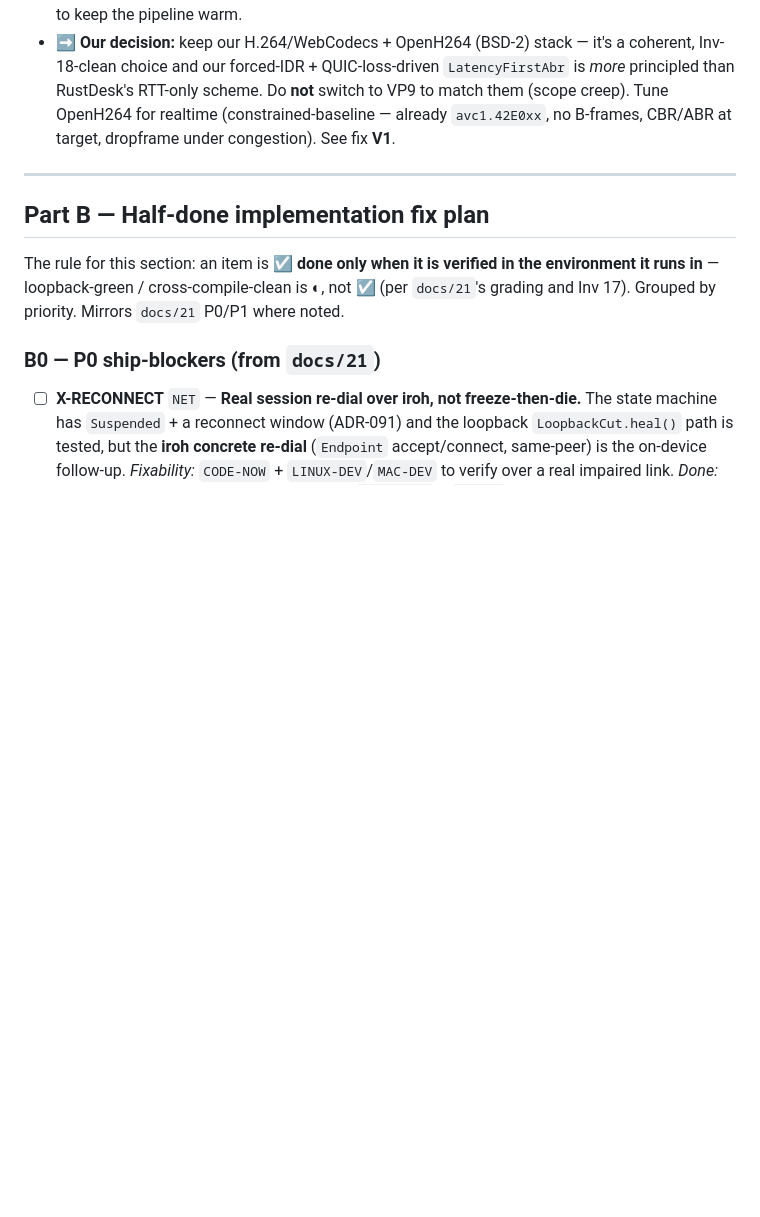
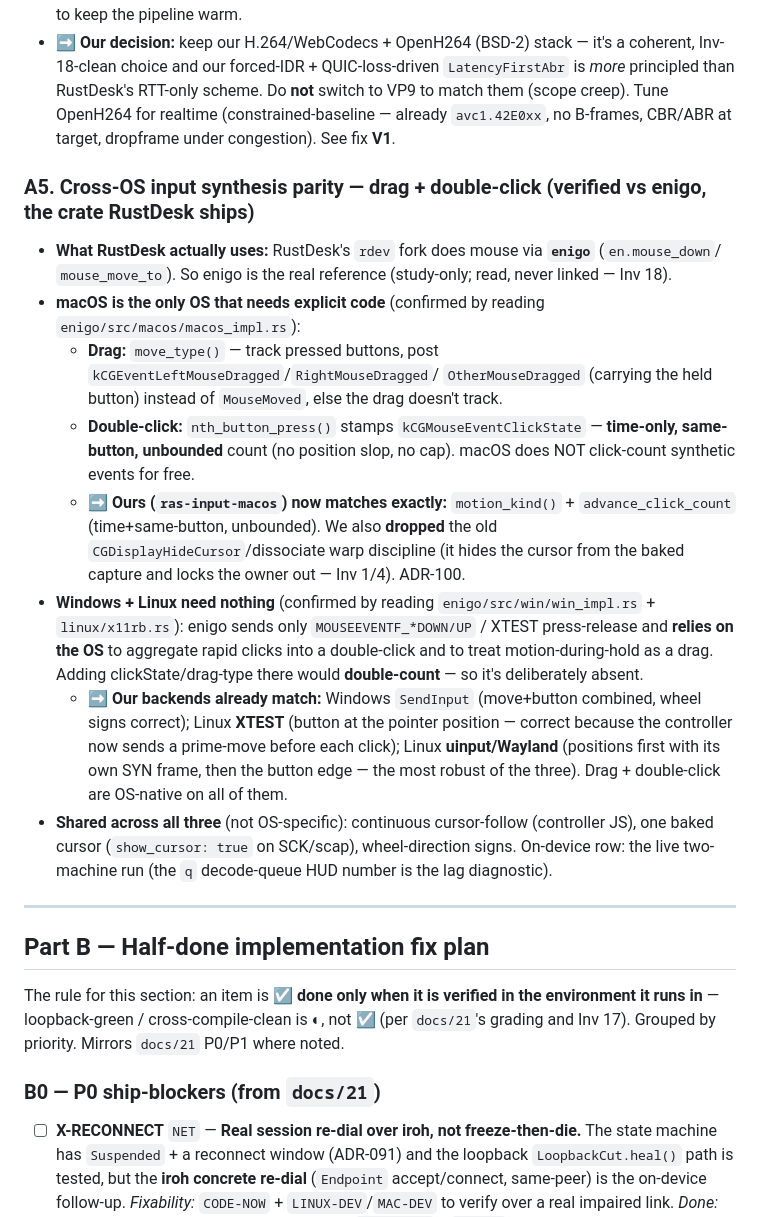
Before and after one commit to CasualOffice/RASystem, a Markdown page: docs/22_LEARNINGS_TRACKER.md, the part around the change. Rendered like a GitHub page; blank space fills up the shorter version.

Commit message:
docs: cross-OS input parity audit vs enigo/RustDesk (A5)
Verified Windows (SendInput) + Linux (XTEST + uinput) drag/double-click against
enigo's actual source: both rely on OS-native click aggregation + drag tracking,
exactly as our backends do — no code change needed (adding clickState there would
double-count). macOS was the only OS needing explicit code (now matched). Records
that all three OS are at RustDesk/enigo input parity.

```diff
--- a/docs/22_LEARNINGS_TRACKER.md
+++ b/docs/22_LEARNINGS_TRACKER.md
@@ -116,6 +116,30 @@ Full report with citations lives in the workflow transcript; this is the durable
   (constrained-baseline — already `avc1.42E0xx`, no B-frames, CBR/ABR at target, dropframe under
   congestion). See fix **V1**.
 
+### A5. Cross-OS input synthesis parity — drag + double-click (verified vs enigo, the crate RustDesk ships)
+
+- **What RustDesk actually uses:** RustDesk's `rdev` fork does mouse via **`enigo`** (`en.mouse_down`/
+  `mouse_move_to`). So enigo is the real reference (study-only; read, never linked — Inv 18).
+- **macOS is the only OS that needs explicit code** (confirmed by reading `enigo/src/macos/macos_impl.rs`):
+  - **Drag:** `move_type()` — track pressed buttons, post `kCGEventLeftMouseDragged`/`RightMouseDragged`/
+    `OtherMouseDragged` (carrying the held button) instead of `MouseMoved`, else the drag doesn't track.
+  - **Double-click:** `nth_button_press()` stamps `kCGMouseEventClickState` — **time-only, same-button,
+    unbounded** count (no position slop, no cap). macOS does NOT click-count synthetic events for free.
+  - **➡ Ours (`ras-input-macos`) now matches exactly:** `motion_kind()` + `advance_click_count`
+    (time+same-button, unbounded). We also **dropped** the old `CGDisplayHideCursor`/dissociate warp
+    discipline (it hides the cursor from the baked capture and locks the owner out — Inv 1/4). ADR-100.
+- **Windows + Linux need nothing** (confirmed by reading `enigo/src/win/win_impl.rs` +
+  `linux/x11rb.rs`): enigo sends only `MOUSEEVENTF_*DOWN/UP` / XTEST press-release and **relies on the
+  OS** to aggregate rapid clicks into a double-click and to treat motion-during-hold as a drag. Adding
+  clickState/drag-type there would **double-count** — so it's deliberately absent.
+  - **➡ Our backends already match:** Windows `SendInput` (move+button combined, wheel signs correct);
+    Linux **XTEST** (button at the pointer position — correct because the controller now sends a
+    prime-move before each click); Linux **uinput/Wayland** (positions first with its own SYN frame, then
+    the button edge — the most robust of the three). Drag + double-click are OS-native on all of them.
+- **Shared across all three** (not OS-specific): continuous cursor-follow (controller JS), one baked
+  cursor (`show_cursor: true` on SCK/scap), wheel-direction signs. On-device row: the live two-machine
+  run (the `q` decode-queue HUD number is the lag diagnostic).
+
 ---
 
 ## Part B — Half-done implementation fix plan
```
